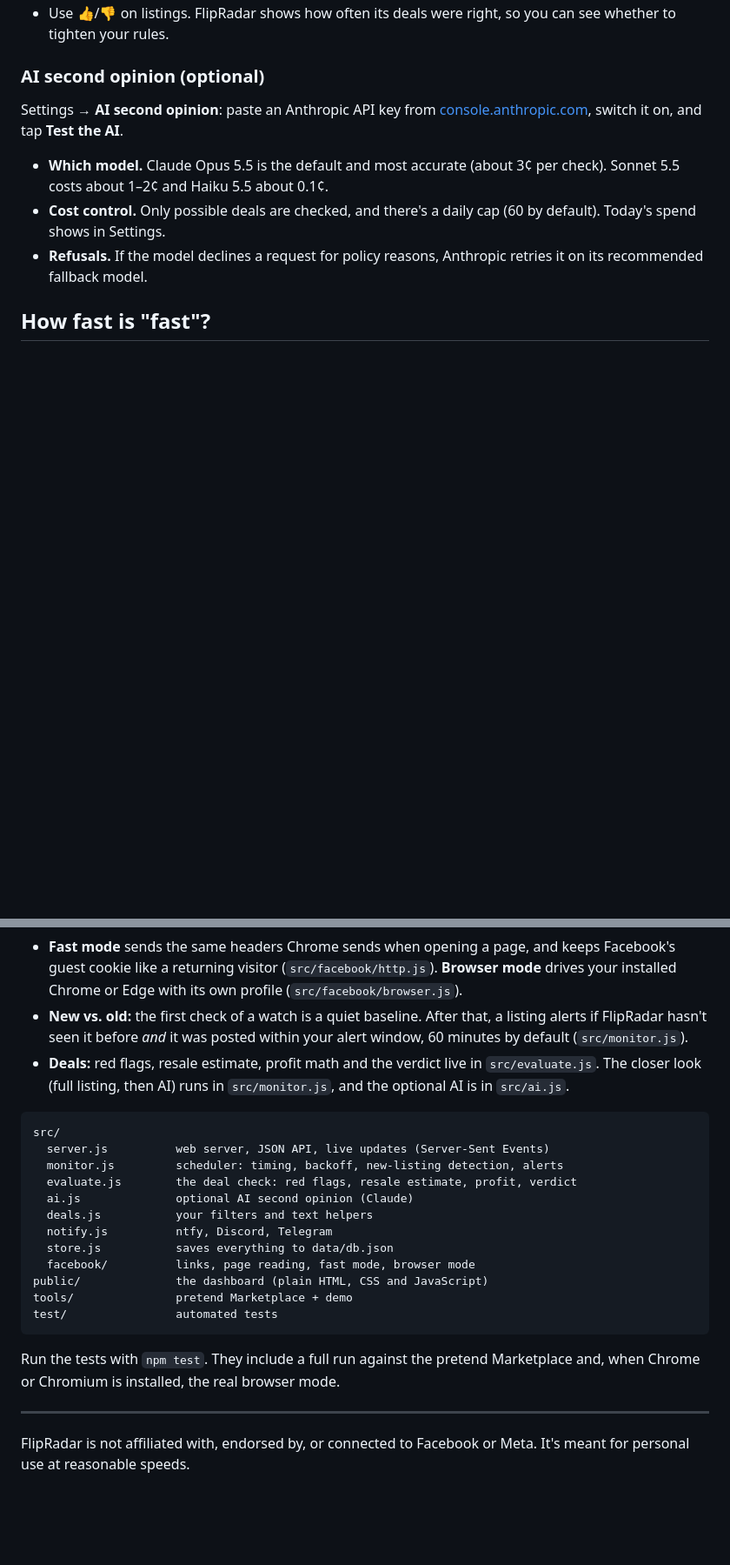
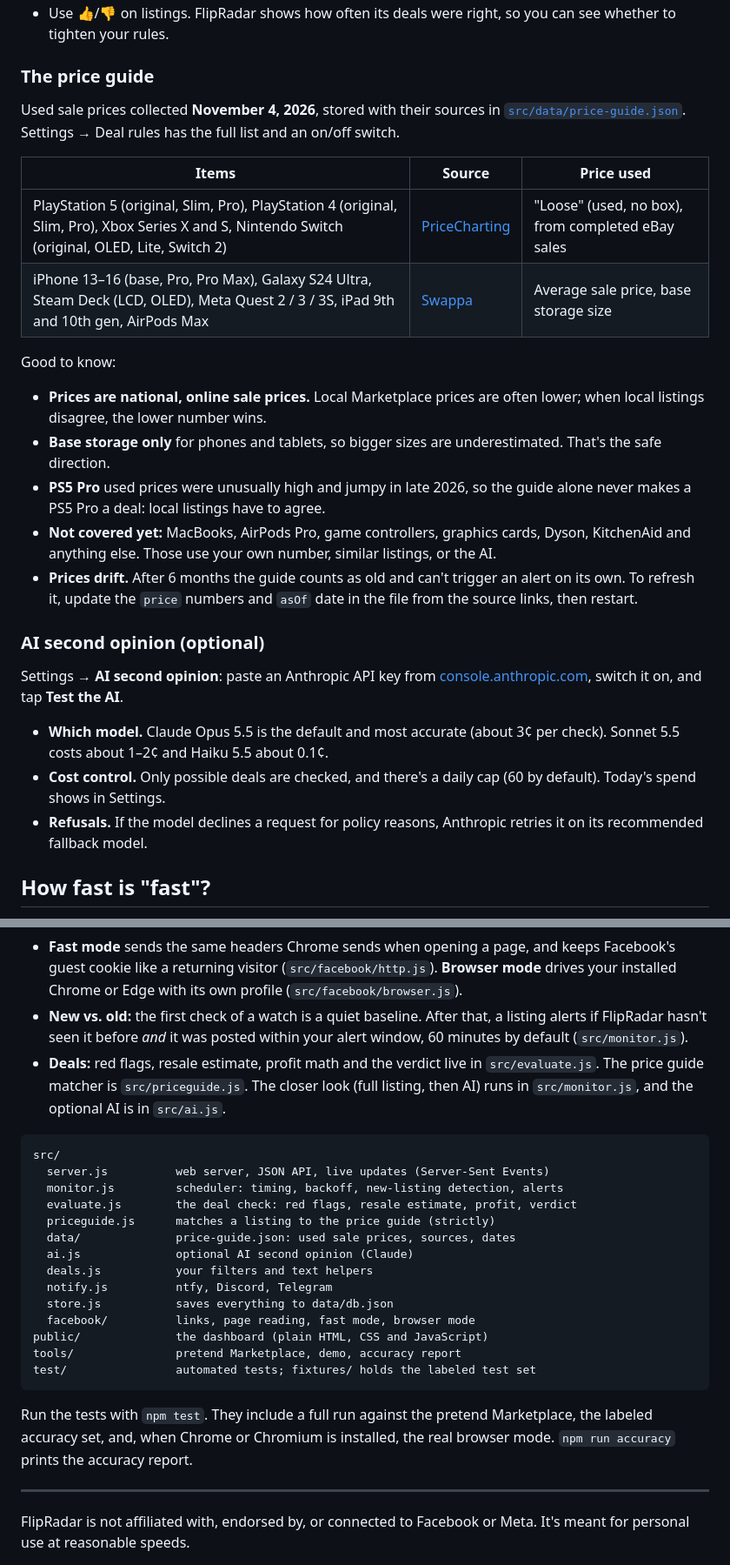
Before and after one commit to dexterATX/facebookflip, a Markdown page: README.md, 2 parts joined by grey strips. Shown at 87% size. GitHub-like rendering; blank space fills up the shorter version.

````diff
--- a/README.md
+++ b/README.md
@@ -80,4 +91,21 @@ Resellers judge a flip by what an item actually **sells** for, minus every cost.
 - Use 👍/👎 on listings. FlipRadar shows how often its deals were right, so you can see whether to tighten your rules.
+
+### The price guide
+
+Used sale prices collected **November 4, 2026**, stored with their sources in [`src/data/price-guide.json`](src/data/price-guide.json). Settings → Deal rules has the full list and an on/off switch.
+
+| Items | Source | Price used |
+| --- | --- | --- |
+| PlayStation 5 (original, Slim, Pro), PlayStation 4 (original, Slim, Pro), Xbox Series X and S, Nintendo Switch (original, OLED, Lite, Switch 2) | [PriceCharting](https://www.pricecharting.com/) | "Loose" (used, no box), from completed eBay sales |
+| iPhone 13–16 (base, Pro, Pro Max), Galaxy S24 Ultra, Steam Deck (LCD, OLED), Meta Quest 2 / 3 / 3S, iPad 9th and 10th gen, AirPods Max | [Swappa](https://swappa.com/prices) | Average sale price, base storage size |
+
+Good to know:
+
+- **Prices are national, online sale prices.** Local Marketplace prices are often lower; when local listings disagree, the lower number wins.
+- **Base storage only** for phones and tablets, so bigger sizes are underestimated. That's the safe direction.
+- **PS5 Pro** used prices were unusually high and jumpy in late 2026, so the guide alone never makes a PS5 Pro a deal: local listings have to agree.
+- **Not covered yet:** MacBooks, AirPods Pro, game controllers, graphics cards, Dyson, KitchenAid and anything else. Those use your own number, similar listings, or the AI.
+- **Prices drift.** After 6 months the guide counts as old and can't trigger an alert on its own. To refresh it, update the `price` numbers and `asOf` date in the file from the source links, then restart.
 
 ### AI second opinion (optional)
 
@@ -155,24 +183,26 @@ While the dashboard is open, it also plays a sound and can show desktop notifica
 - **Reading listings:** Facebook embeds the first page of results as JSON (structured data) inside the page. Instead of trusting one fixed path through that data, FlipRadar walks all of it and keeps every object shaped like a listing: one with an `id` and a `marketplace_listing_title`. It skips sponsored stories. In browser mode, it also reads Facebook's own data responses, and as a last resort the visible listing cards. See `src/facebook/extract.js`.
 - **Fast mode** sends the same headers Chrome sends when opening a page, and keeps Facebook's guest cookie like a returning visitor (`src/facebook/http.js`). **Browser mode** drives your installed Chrome or Edge with its own profile (`src/facebook/browser.js`).
 - **New vs. old:** the first check of a watch is a quiet baseline. After that, a listing alerts if FlipRadar hasn't seen it before *and* it was posted within your alert window, 60 minutes by default (`src/monitor.js`).
-- **Deals:** red flags, resale estimate, profit math and the verdict live in `src/evaluate.js`. The closer look (full listing, then AI) runs in `src/monitor.js`, and the optional AI is in `src/ai.js`.
+- **Deals:** red flags, resale estimate, profit math and the verdict live in `src/evaluate.js`. The price guide matcher is `src/priceguide.js`. The closer look (full listing, then AI) runs in `src/monitor.js`, and the optional AI is in `src/ai.js`.
 
 ```text
 src/
   server.js          web server, JSON API, live updates (Server-Sent Events)
   monitor.js         scheduler: timing, backoff, new-listing detection, alerts
   evaluate.js        the deal check: red flags, resale estimate, profit, verdict
+  priceguide.js      matches a listing to the price guide (strictly)
+  data/              price-guide.json: used sale prices, sources, dates
   ai.js              optional AI second opinion (Claude)
   deals.js           your filters and text helpers
   notify.js          ntfy, Discord, Telegram
   store.js           saves everything to data/db.json
   facebook/          links, page reading, fast mode, browser mode
 public/              the dashboard (plain HTML, CSS and JavaScript)
-tools/               pretend Marketplace + demo
-test/                automated tests
+tools/               pretend Marketplace, demo, accuracy report
+test/                automated tests; fixtures/ holds the labeled test set
 ```
 
-Run the tests with `npm test`. They include a full run against the pretend Marketplace and, when Chrome or Chromium is installed, the real browser mode.
+Run the tests with `npm test`. They include a full run against the pretend Marketplace, the labeled accuracy set, and, when Chrome or Chromium is installed, the real browser mode. `npm run accuracy` prints the accuracy report.
 
 ---
 
````
Also changed, not shown: other parts of README.md (+17 -6 lines), docs/screenshot-deal-check.jpg, 15 other files.
